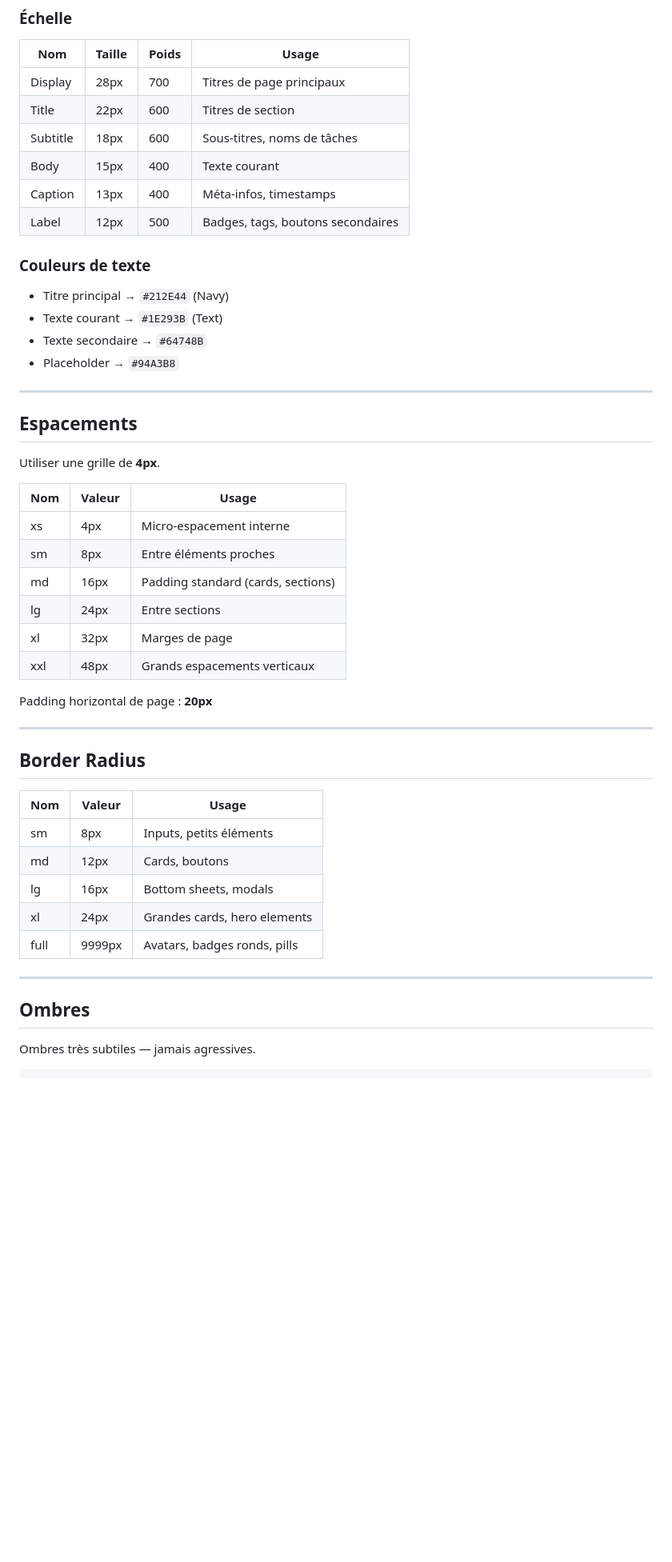
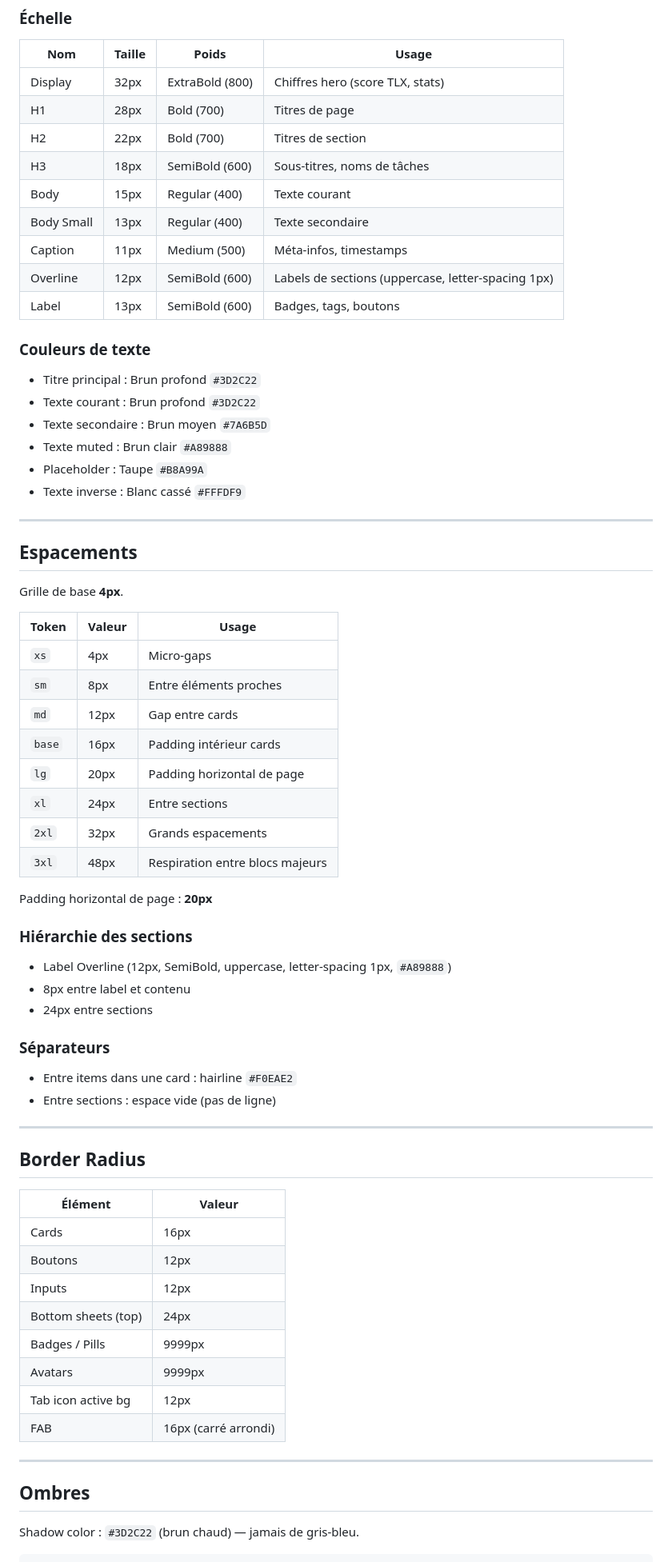
Before and after one commit to obadiane1-sys/keurzen, a Markdown page: DESIGN_SYSTEM.md, the part around one of its changes. Shown at 80% size. Drawn GitHub-style; blank space fills up the shorter version.

```diff
--- a/DESIGN_SYSTEM.md
+++ b/DESIGN_SYSTEM.md
@@ -47,50 +67,72 @@ Jamais de surcharge visuelle. Beaucoup d'air. Chaque écran doit respirer.
 | Nom | Taille | Poids | Usage |
 |---|---|---|---|
-| Display | 28px | 700 | Titres de page principaux |
-| Title | 22px | 600 | Titres de section |
-| Subtitle | 18px | 600 | Sous-titres, noms de tâches |
-| Body | 15px | 400 | Texte courant |
-| Caption | 13px | 400 | Méta-infos, timestamps |
-| Label | 12px | 500 | Badges, tags, boutons secondaires |
+| Display | 32px | ExtraBold (800) | Chiffres hero (score TLX, stats) |
+| H1 | 28px | Bold (700) | Titres de page |
+| H2 | 22px | Bold (700) | Titres de section |
+| H3 | 18px | SemiBold (600) | Sous-titres, noms de tâches |
+| Body | 15px | Regular (400) | Texte courant |
+| Body Small | 13px | Regular (400) | Texte secondaire |
+| Caption | 11px | Medium (500) | Méta-infos, timestamps |
+| Overline | 12px | SemiBold (600) | Labels de sections (uppercase, letter-spacing 1px) |
+| Label | 13px | SemiBold (600) | Badges, tags, boutons |
 
 ### Couleurs de texte
-- Titre principal → `#212E44` (Navy)
-- Texte courant → `#1E293B` (Text)
-- Texte secondaire → `#64748B`
-- Placeholder → `#94A3B8`
+
+- Titre principal : Brun profond `#3D2C22`
+- Texte courant : Brun profond `#3D2C22`
+- Texte secondaire : Brun moyen `#7A6B5D`
+- Texte muted : Brun clair `#A89888`
+- Placeholder : Taupe `#B8A99A`
+- Texte inverse : Blanc cassé `#FFFDF9`
 
 ---
 
 ## Espacements
 
-Utiliser une grille de **4px**.
+Grille de base **4px**.
 
-| Nom | Valeur | Usage |
+| Token | Valeur | Usage |
 |---|---|---|
-| xs | 4px | Micro-espacement interne |
-| sm | 8px | Entre éléments proches |
-| md | 16px | Padding standard (cards, sections) |
-| lg | 24px | Entre sections |
-| xl | 32px | Marges de page |
-| xxl | 48px | Grands espacements verticaux |
+| `xs` | 4px | Micro-gaps |
+| `sm` | 8px | Entre éléments proches |
+| `md` | 12px | Gap entre cards |
+| `base` | 16px | Padding intérieur cards |
+| `lg` | 20px | Padding horizontal de page |
+| `xl` | 24px | Entre sections |
+| `2xl` | 32px | Grands espacements |
+| `3xl` | 48px | Respiration entre blocs majeurs |
 
 Padding horizontal de page : **20px**
+
+### Hiérarchie des sections
+
+- Label Overline (12px, SemiBold, uppercase, letter-spacing 1px, `#A89888`)
+- 8px entre label et contenu
+- 24px entre sections
+
+### Séparateurs
+
+- Entre items dans une card : hairline `#F0EAE2`
+- Entre sections : espace vide (pas de ligne)
 
 ---
 
 ## Border Radius
 
-| Nom | Valeur | Usage |
-|---|---|---|
-| sm | 8px | Inputs, petits éléments |
-| md | 12px | Cards, boutons |
-| lg | 16px | Bottom sheets, modals |
-| xl | 24px | Grandes cards, hero elements |
-| full | 9999px | Avatars, badges ronds, pills |
+| Élément | Valeur |
+|---|---|
+| Cards | 16px |
+| Boutons | 12px |
+| Inputs | 12px |
+| Bottom sheets (top) | 24px |
+| Badges / Pills | 9999px |
+| Avatars | 9999px |
+| Tab icon active bg | 12px |
+| FAB | 16px (carré arrondi) |
 
 ---
 
 ## Ombres
 
-Ombres très subtiles — jamais agressives.
+Shadow color : `#3D2C22` (brun chaud) — jamais de gris-bleu.
 
```
Also changed, not shown: other parts of DESIGN_SYSTEM.md (+154 -91 lines).
